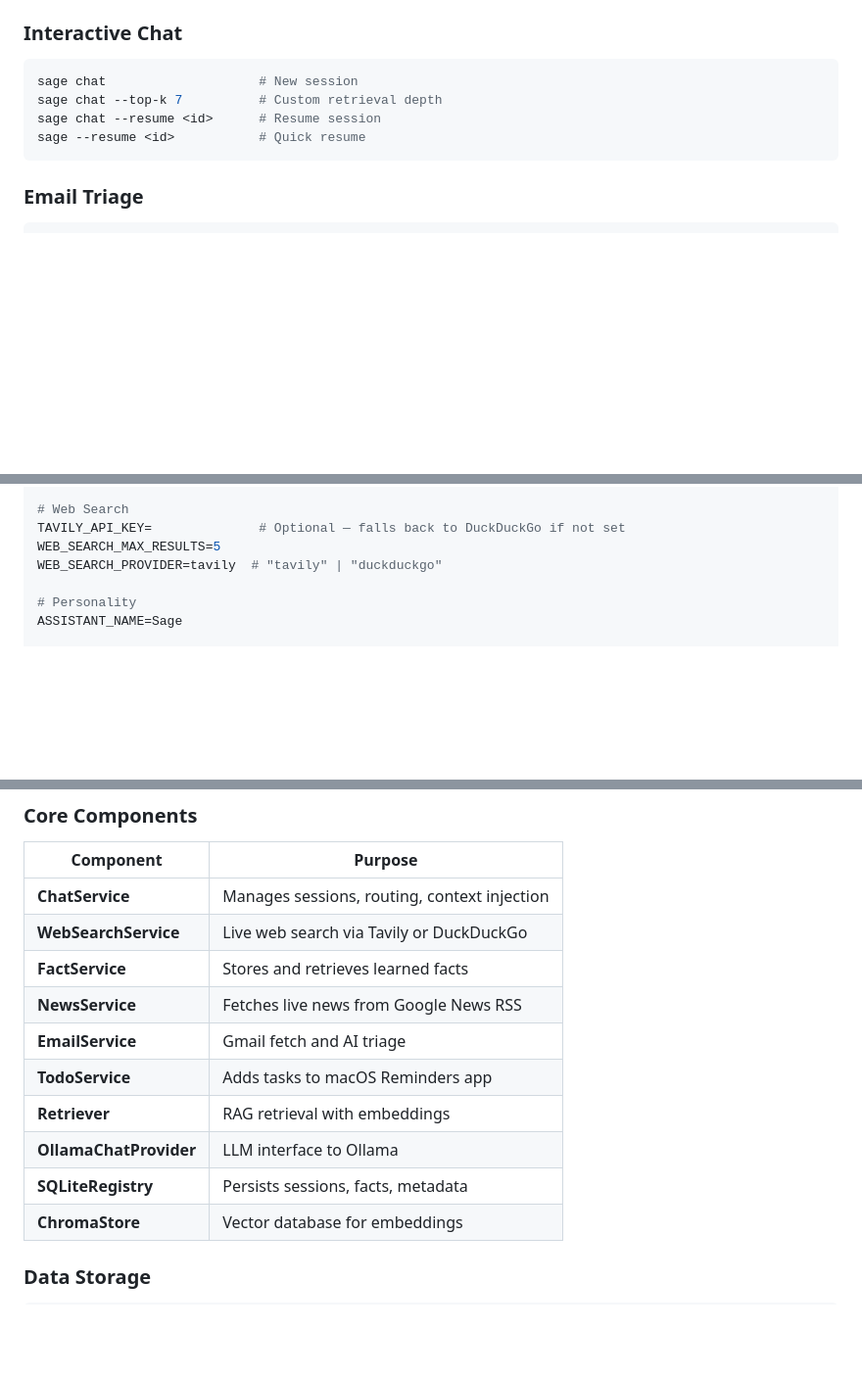
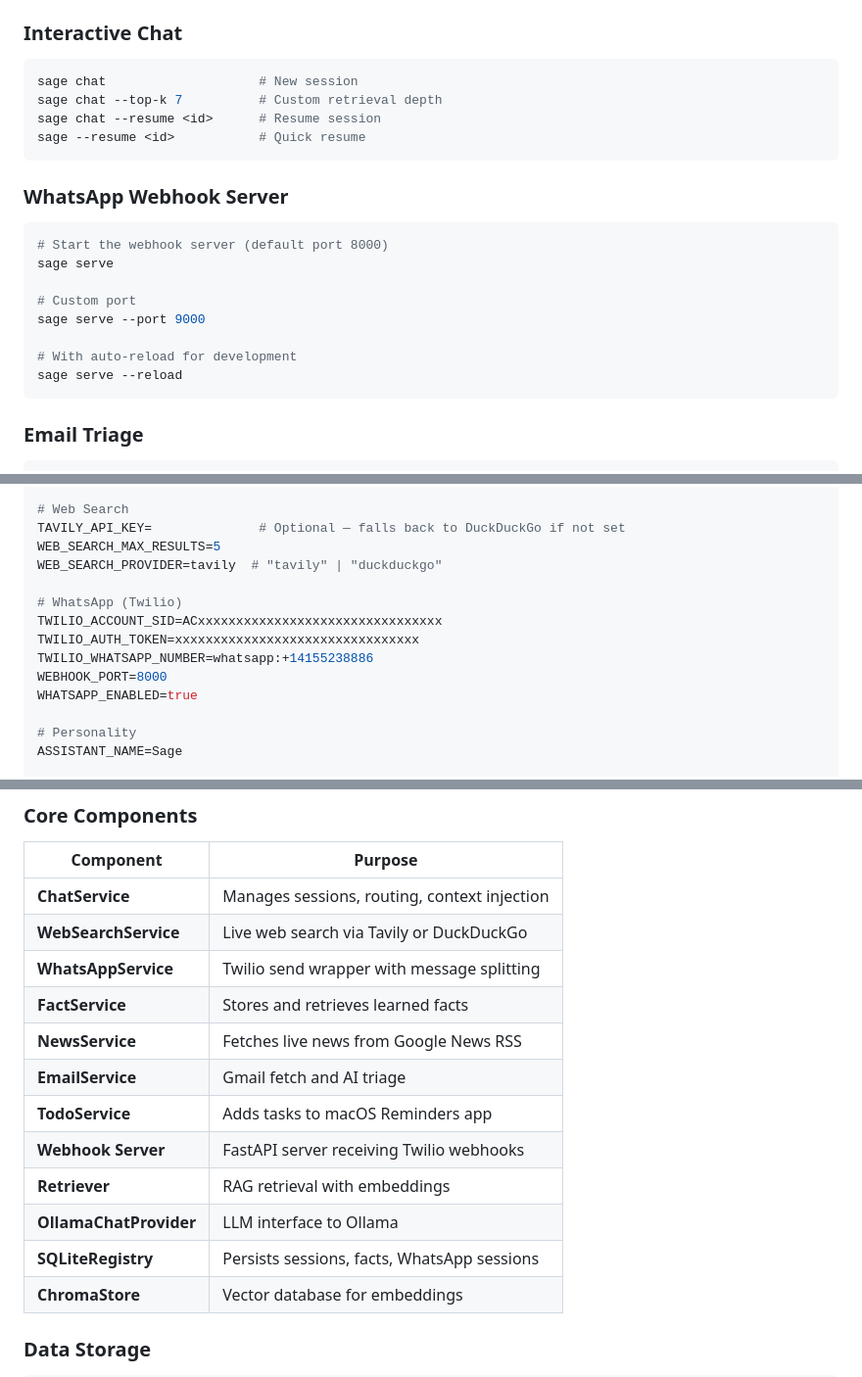
Before and after one commit to sankalpkulk06/personal-agent, a Markdown page: README.md, 3 parts joined by grey strips. Shown at 98% size. Drawn GitHub-style; blank space fills up the shorter version.

````diff
--- a/README.md
+++ b/README.md
@@ -418,6 +426,19 @@ sage chat --resume <id>      # Resume session
 sage --resume <id>           # Quick resume
 ```
 
+### WhatsApp Webhook Server
+
+```bash
+# Start the webhook server (default port 8000)
+sage serve
+
+# Custom port
+sage serve --port 9000
+
+# With auto-reload for development
+sage serve --reload
+```
+
 ### Email Triage
 
 ```bash
@@ -508,6 +562,13 @@ EMAIL_MAX_RESULTS=20
 TAVILY_API_KEY=              # Optional — falls back to DuckDuckGo if not set
 WEB_SEARCH_MAX_RESULTS=5
 WEB_SEARCH_PROVIDER=tavily  # "tavily" | "duckduckgo"
+
+# WhatsApp (Twilio)
+TWILIO_ACCOUNT_SID=ACxxxxxxxxxxxxxxxxxxxxxxxxxxxxxxxx
+TWILIO_AUTH_TOKEN=xxxxxxxxxxxxxxxxxxxxxxxxxxxxxxxx
+TWILIO_WHATSAPP_NUMBER=whatsapp:+14155238886
+WEBHOOK_PORT=8000
+WHATSAPP_ENABLED=true
 
 # Personality
 ASSISTANT_NAME=Sage
@@ -644,13 +705,15 @@ you : Tell me about payment systems in the book
 |-----------|---------|
 | **ChatService** | Manages sessions, routing, context injection |
 | **WebSearchService** | Live web search via Tavily or DuckDuckGo |
+| **WhatsAppService** | Twilio send wrapper with message splitting |
 | **FactService** | Stores and retrieves learned facts |
 | **NewsService** | Fetches live news from Google News RSS |
 | **EmailService** | Gmail fetch and AI triage |
 | **TodoService** | Adds tasks to macOS Reminders app |
+| **Webhook Server** | FastAPI server receiving Twilio webhooks |
 | **Retriever** | RAG retrieval with embeddings |
 | **OllamaChatProvider** | LLM interface to Ollama |
-| **SQLiteRegistry** | Persists sessions, facts, metadata |
+| **SQLiteRegistry** | Persists sessions, facts, WhatsApp sessions |
 | **ChromaStore** | Vector database for embeddings |
 
 ### Data Storage
````
Also changed, not shown: other parts of README.md (+45 -3 lines).
